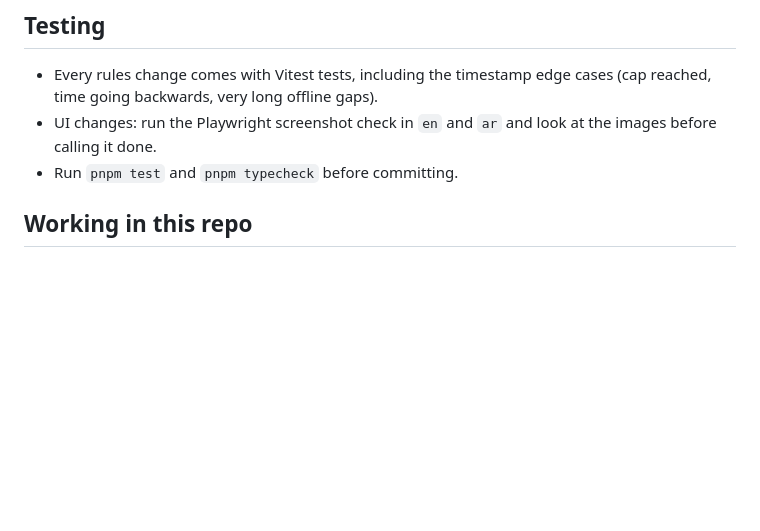
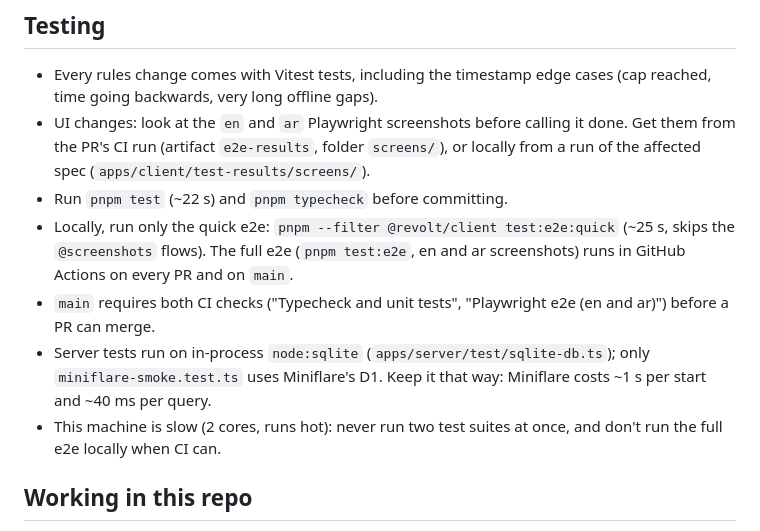
Before and after one commit to sam22ir/revolt, a Markdown page: CLAUDE.md, the part around the change. Rendered like a GitHub page; blank space fills up the shorter version.

Commit message:
Document the fast test workflow and CI in CLAUDE.md
Co-Authored-By: Claude Opus 5.5 <noreply@anthropic.com>

```diff
--- a/CLAUDE.md
+++ b/CLAUDE.md
@@ -44,8 +44,12 @@ docs/             GDD and design notes
 ## Testing
 
 - Every rules change comes with Vitest tests, including the timestamp edge cases (cap reached, time going backwards, very long offline gaps).
-- UI changes: run the Playwright screenshot check in `en` and `ar` and look at the images before calling it done.
-- Run `pnpm test` and `pnpm typecheck` before committing.
+- UI changes: look at the `en` and `ar` Playwright screenshots before calling it done. Get them from the PR's CI run (artifact `e2e-results`, folder `screens/`), or locally from a run of the affected spec (`apps/client/test-results/screens/`).
+- Run `pnpm test` (~22 s) and `pnpm typecheck` before committing.
+- Locally, run only the quick e2e: `pnpm --filter @revolt/client test:e2e:quick` (~25 s, skips the `@screenshots` flows). The full e2e (`pnpm test:e2e`, en and ar screenshots) runs in GitHub Actions on every PR and on `main`.
+- `main` requires both CI checks ("Typecheck and unit tests", "Playwright e2e (en and ar)") before a PR can merge.
+- Server tests run on in-process `node:sqlite` (`apps/server/test/sqlite-db.ts`); only `miniflare-smoke.test.ts` uses Miniflare's D1. Keep it that way: Miniflare costs ~1 s per start and ~40 ms per query.
+- This machine is slow (2 cores, runs hot): never run two test suites at once, and don't run the full e2e locally when CI can.
 
 ## Working in this repo
 
```
